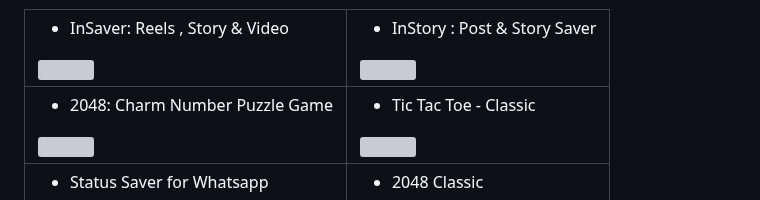
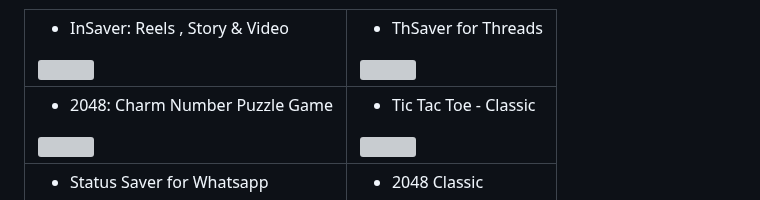
Before and after one commit to AndroidWithRossyn/AndroidWithRossyn, a Markdown page: README.md, the part around one of its changes. GitHub-like rendering; grey boxes are pictures that could not be loaded.

```diff
--- a/README.md
+++ b/README.md
@@ -50,5 +68,5 @@ You can customize the received source code according to yourself and can also pu
 
 <td style="width: 50%; text-align: center;">
 <ul style="list-style-type: circle;">
-<li>InStory : Post &amp; Story Saver</li>
+<li>ThSaver for Threads</li>
 </ul>
```
Also changed, not shown: other parts of README.md (+21 -3 lines).
